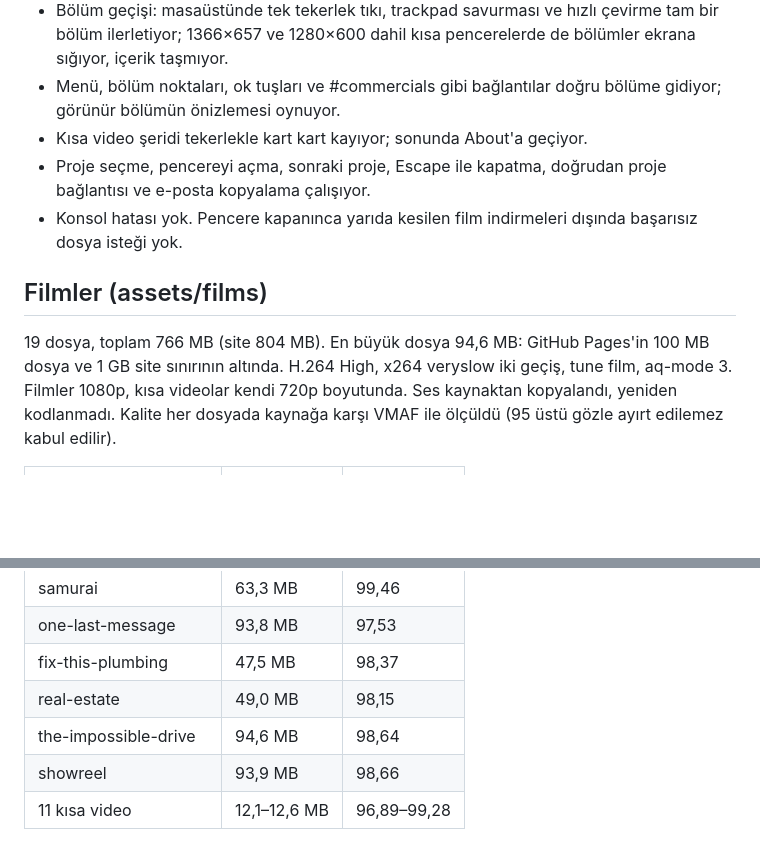
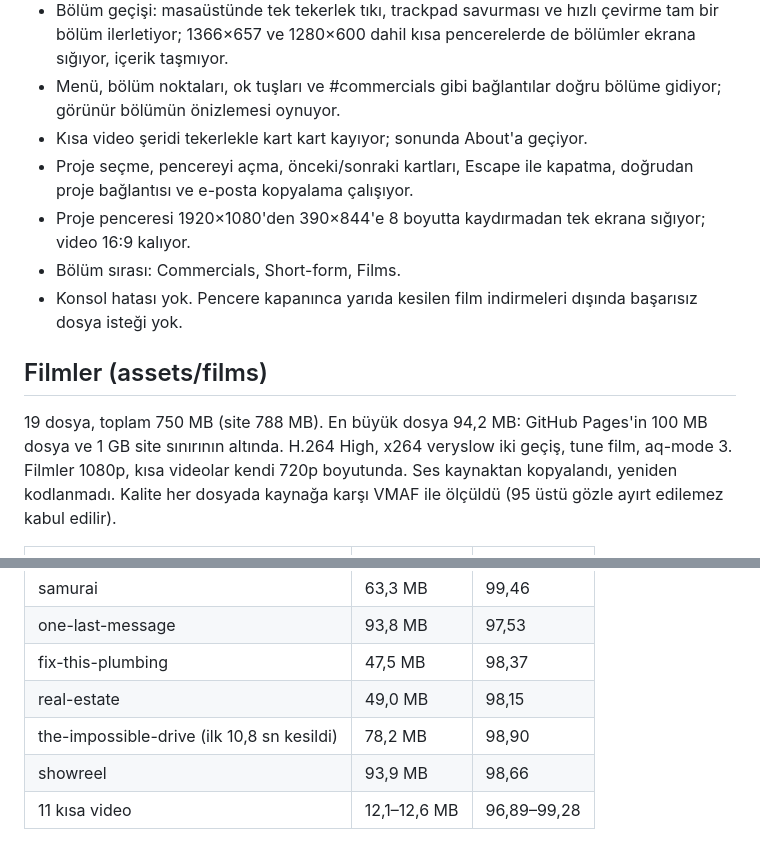
Before and after one commit to logi313/berkay-portfolio, a Markdown page: QA.md, 2 parts joined by grey strips. Drawn GitHub-style; blank space fills up the shorter version.

Commit message:
QA notes: trimmed film, one-screen project window, section order

```diff
--- a/QA.md
+++ b/QA.md
@@ -12,11 +12,13 @@
 - Bölüm geçişi: masaüstünde tek tekerlek tıkı, trackpad savurması ve hızlı çevirme tam bir bölüm ilerletiyor; 1366×657 ve 1280×600 dahil kısa pencerelerde de bölümler ekrana sığıyor, içerik taşmıyor.
 - Menü, bölüm noktaları, ok tuşları ve #commercials gibi bağlantılar doğru bölüme gidiyor; görünür bölümün önizlemesi oynuyor.
 - Kısa video şeridi tekerlekle kart kart kayıyor; sonunda About'a geçiyor.
-- Proje seçme, pencereyi açma, sonraki proje, Escape ile kapatma, doğrudan proje bağlantısı ve e-posta kopyalama çalışıyor.
+- Proje seçme, pencereyi açma, önceki/sonraki kartları, Escape ile kapatma, doğrudan proje bağlantısı ve e-posta kopyalama çalışıyor.
+- Proje penceresi 1920×1080'den 390×844'e 8 boyutta kaydırmadan tek ekrana sığıyor; video 16:9 kalıyor.
+- Bölüm sırası: Commercials, Short-form, Films.
 - Konsol hatası yok. Pencere kapanınca yarıda kesilen film indirmeleri dışında başarısız dosya isteği yok.
 
 ## Filmler (assets/films)
-19 dosya, toplam 766 MB (site 804 MB). En büyük dosya 94,6 MB: GitHub Pages'in 100 MB dosya ve 1 GB site sınırının altında.
+19 dosya, toplam 750 MB (site 788 MB). En büyük dosya 94,2 MB: GitHub Pages'in 100 MB dosya ve 1 GB site sınırının altında.
 H.264 High, x264 veryslow iki geçiş, tune film, aq-mode 3. Filmler 1080p, kısa videolar kendi 720p boyutunda. Ses kaynaktan kopyalandı, yeniden kodlanmadı. Kalite her dosyada kaynağa karşı VMAF ile ölçüldü (95 üstü gözle ayırt edilemez kabul edilir).
 
 | Dosya | Boyut | VMAF |
@@ -27,7 +29,7 @@ H.264 High, x264 veryslow iki geçiş, tune film, aq-mode 3. Filmler 1080p, kıs
 | one-last-message | 93,8 MB | 97,53 |
 | fix-this-plumbing | 47,5 MB | 98,37 |
 | real-estate | 49,0 MB | 98,15 |
-| the-impossible-drive | 94,6 MB | 98,64 |
+| the-impossible-drive (ilk 10,8 sn kesildi) | 78,2 MB | 98,90 |
 | showreel | 93,9 MB | 98,66 |
 | 11 kısa video | 12,1–12,6 MB | 96,89–99,28 |
 
```
